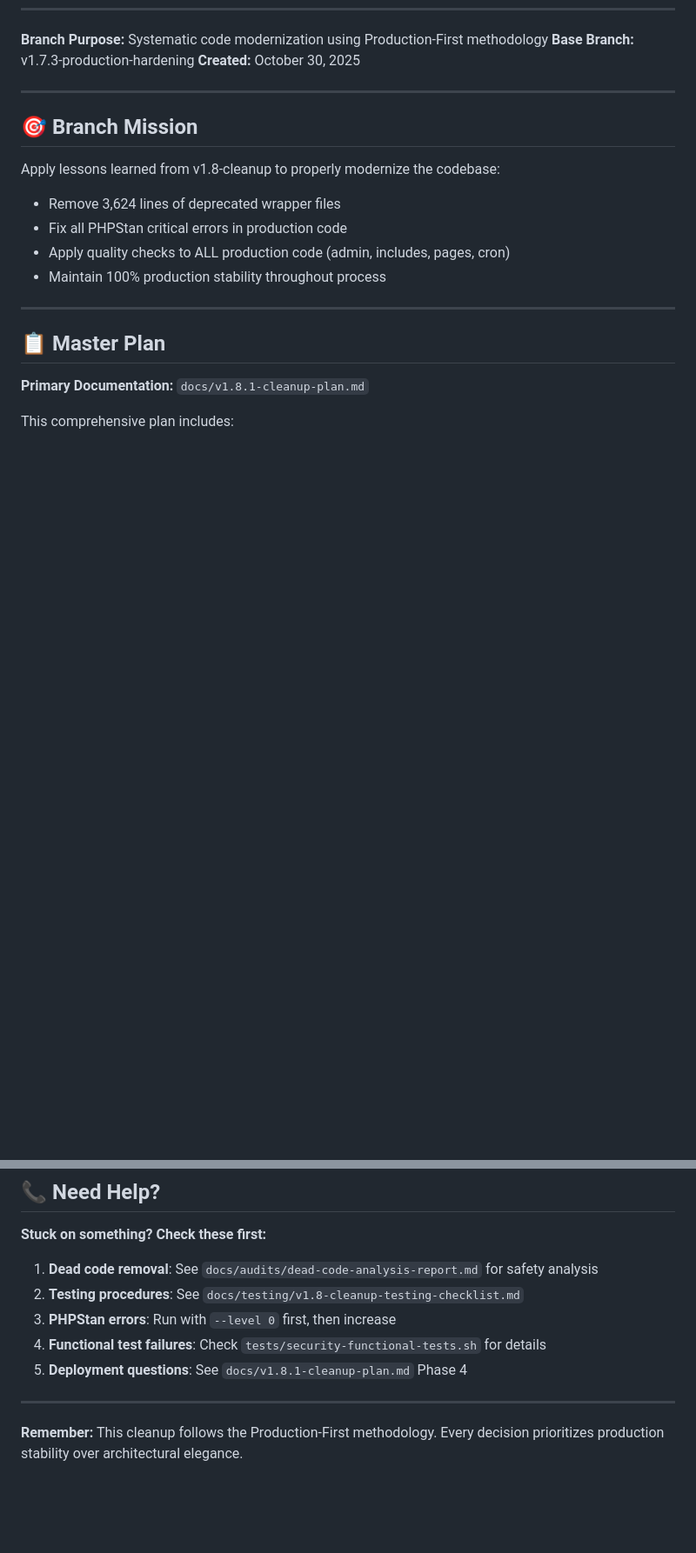
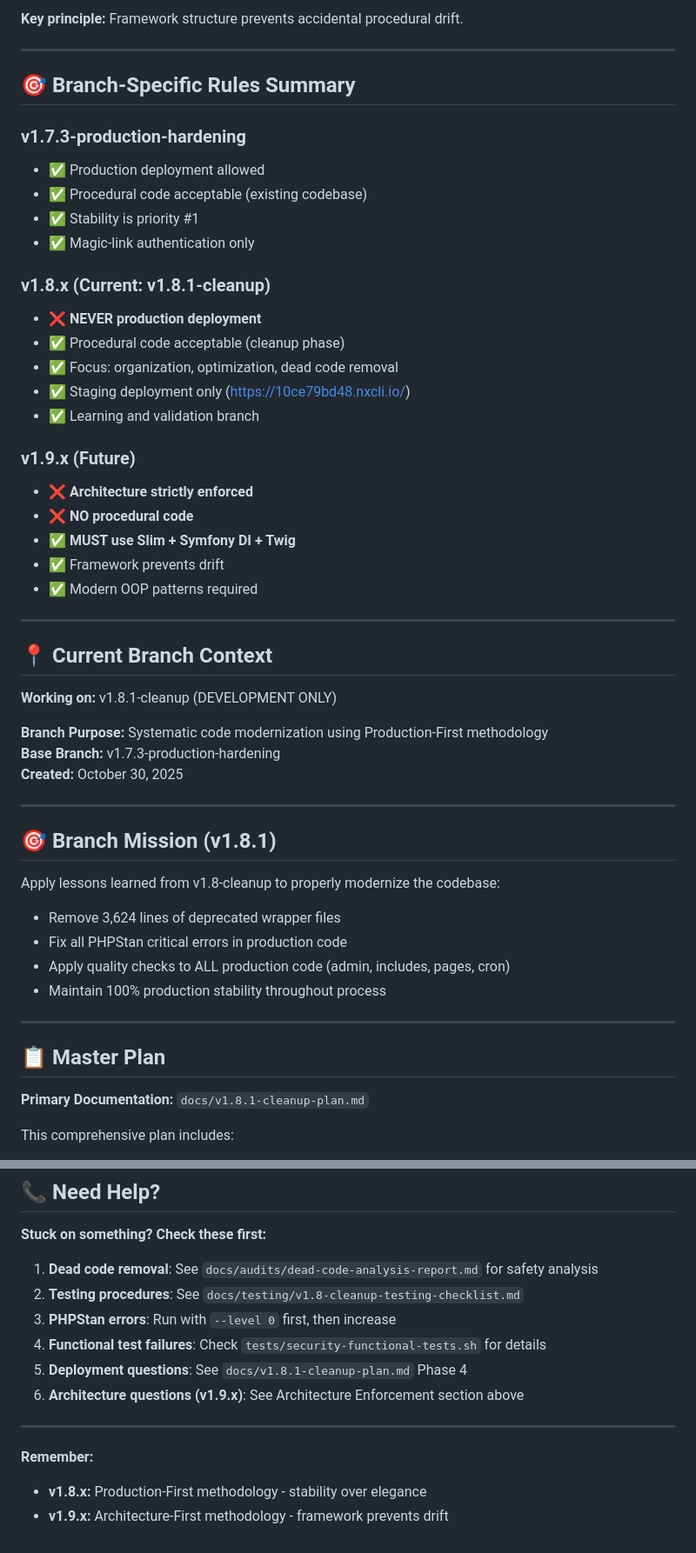
Before and after one commit to binarybcc/cfk, a Markdown page: cfk-standalone/CLAUDE.md, 2 parts joined by grey strips. Shown at 87% size. Drawn GitHub-style; blank space fills up the shorter version.

```diff
--- a/cfk-standalone/CLAUDE.md
+++ b/cfk-standalone/CLAUDE.md
@@ -21,10 +145,42 @@
+**Key principle:** Framework structure prevents accidental procedural drift.
+
+---
+
+## 🎯 Branch-Specific Rules Summary
+
+### v1.7.3-production-hardening
+- ✅ Production deployment allowed
+- ✅ Procedural code acceptable (existing codebase)
+- ✅ Stability is priority #1
+- ✅ Magic-link authentication only
+
+### v1.8.x (Current: v1.8.1-cleanup)
+- ❌ **NEVER production deployment**
+- ✅ Procedural code acceptable (cleanup phase)
+- ✅ Focus: organization, optimization, dead code removal
+- ✅ Staging deployment only (https://10ce79bd48.nxcli.io/)
+- ✅ Learning and validation branch
+
+### v1.9.x (Future)
+- ❌ **Architecture strictly enforced**
+- ❌ **NO procedural code**
+- ✅ **MUST use Slim + Symfony DI + Twig**
+- ✅ Framework prevents drift
+- ✅ Modern OOP patterns required
+
+---
+
+## 📍 Current Branch Context
+
+**Working on:** v1.8.1-cleanup (DEVELOPMENT ONLY)
+
 **Branch Purpose:** Systematic code modernization using Production-First methodology
 **Base Branch:** v1.7.3-production-hardening
 **Created:** October 30, 2025
 
 ---
 
-## 🎯 Branch Mission
+## 🎯 Branch Mission (v1.8.1)
 
 Apply lessons learned from v1.8-cleanup to properly modernize the codebase:
 - Remove 3,624 lines of deprecated wrapper files
@@ -331,7 +493,10 @@ git push origin cleanup/remove-archive-wrapper
 3. **PHPStan errors**: Run with `--level 0` first, then increase
 4. **Functional test failures**: Check `tests/security-functional-tests.sh` for details
 5. **Deployment questions**: See `docs/v1.8.1-cleanup-plan.md` Phase 4
+6. **Architecture questions (v1.9.x)**: See Architecture Enforcement section above
 
 ---
 
-**Remember:** This cleanup follows the Production-First methodology. Every decision prioritizes production stability over architectural elegance.
+**Remember:**
+- **v1.8.x:** Production-First methodology - stability over elegance
+- **v1.9.x:** Architecture-First methodology - framework prevents drift
```
Also changed, not shown: other parts of cfk-standalone/CLAUDE.md (+140 -10 lines).
